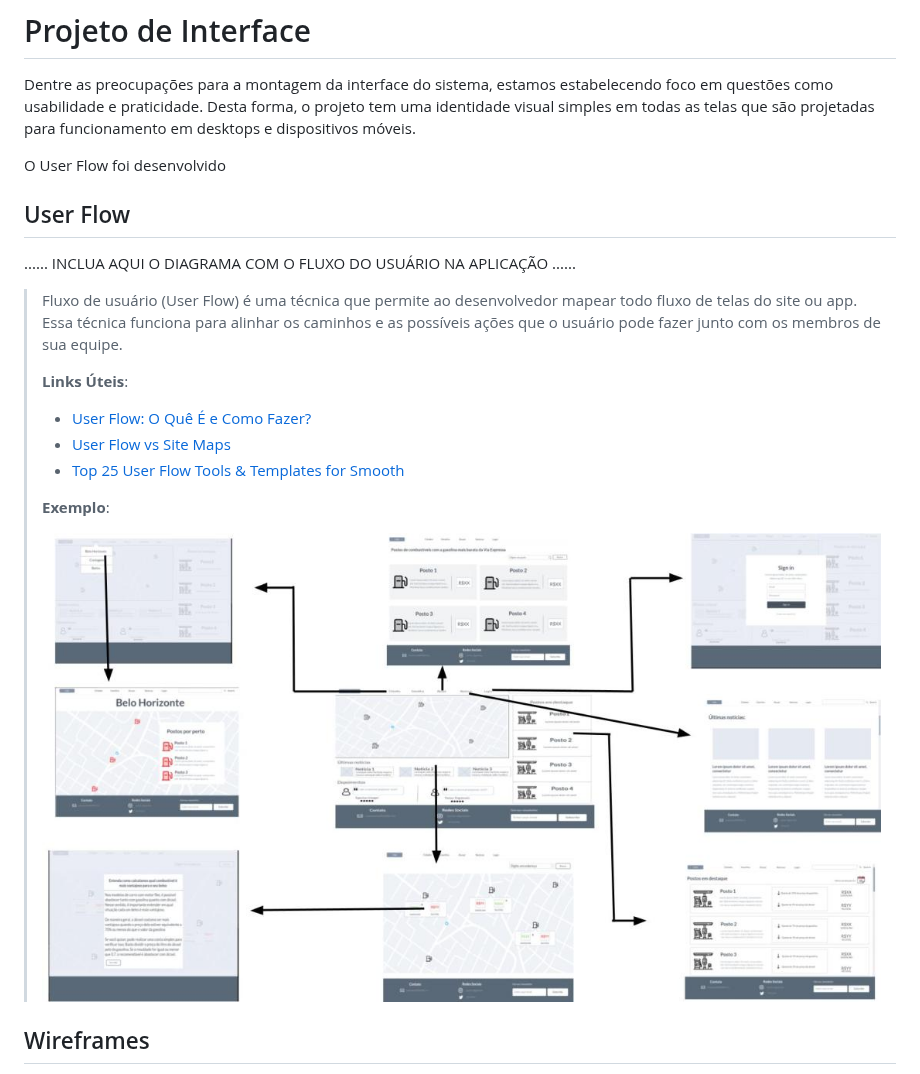
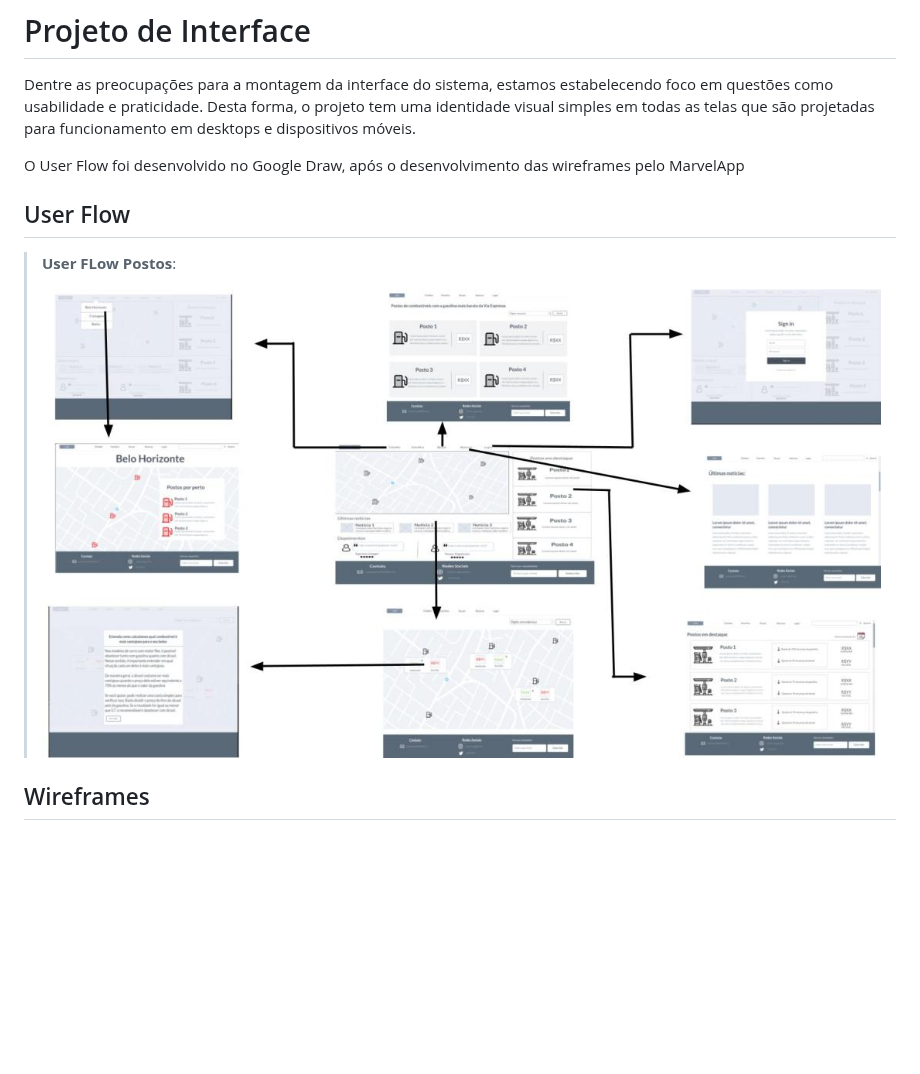
Before and after one commit to ICEI-PUC-Minas-PMGCC-TI/ti-1-pmg-cc-m-20231-tiaw-financas-1, a Markdown page: docs/relatorio/Relatorio Tecnico - TEMPLATE.md, the part around the change. Drawn GitHub-style; blank space fills up the shorter version.

```diff
--- a/docs/relatorio/Relatorio Tecnico - TEMPLATE.md
+++ b/docs/relatorio/Relatorio Tecnico - TEMPLATE.md
@@ -205,26 +205,14 @@ O projeto está restrito pelos itens apresentados na tabela a seguir.
 
 Dentre as preocupações para a montagem da interface do sistema, estamos estabelecendo foco em questões como usabilidade e praticidade. Desta forma, o projeto tem uma identidade visual simples em todas as telas que são projetadas para funcionamento em desktops e dispositivos móveis.
 
-O User Flow foi desenvolvido
+O User Flow foi desenvolvido no Google Draw, após o desenvolvimento das wireframes pelo MarvelApp
 
 
 ## User Flow
 
-......  INCLUA AQUI O DIAGRAMA COM O FLUXO DO USUÁRIO NA APLICAÇÃO ......
-
-> Fluxo de usuário (User Flow) é uma técnica que permite ao desenvolvedor
-> mapear todo fluxo de telas do site ou app. Essa técnica funciona
-> para alinhar os caminhos e as possíveis ações que o usuário pode
-> fazer junto com os membros de sua equipe.
+> **User FLow Postos**:
 >
-> **Links Úteis**:
-> - [User Flow: O Quê É e Como Fazer?](https://medium.com/7bits/fluxo-de-usu%C3%A1rio-user-flow-o-que-%C3%A9-como-fazer-79d965872534)
-> - [User Flow vs Site Maps](http://designr.com.br/sitemap-e-user-flow-quais-as-diferencas-e-quando-usar-cada-um/)
-> - [Top 25 User Flow Tools & Templates for Smooth](https://www.mockplus.com/blog/post/user-flow-tools)
->
-> **Exemplo**:
->
-> ![Exemplo de UserFlow](images/userflow.jpg)
+> ![Exemplo de UserFlow](images/user-flow-.jpg)
 
 
 ## Wireframes
```
